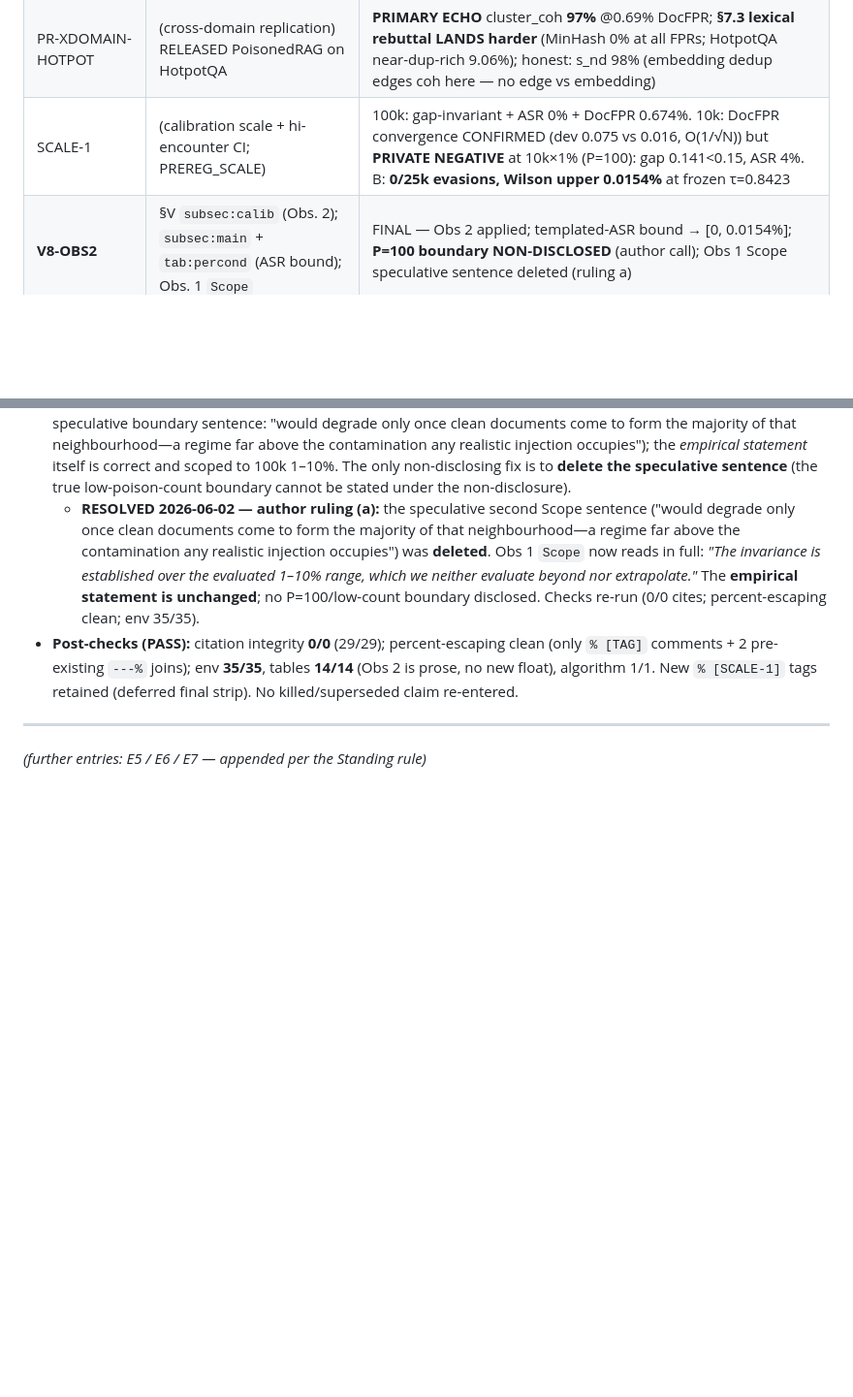
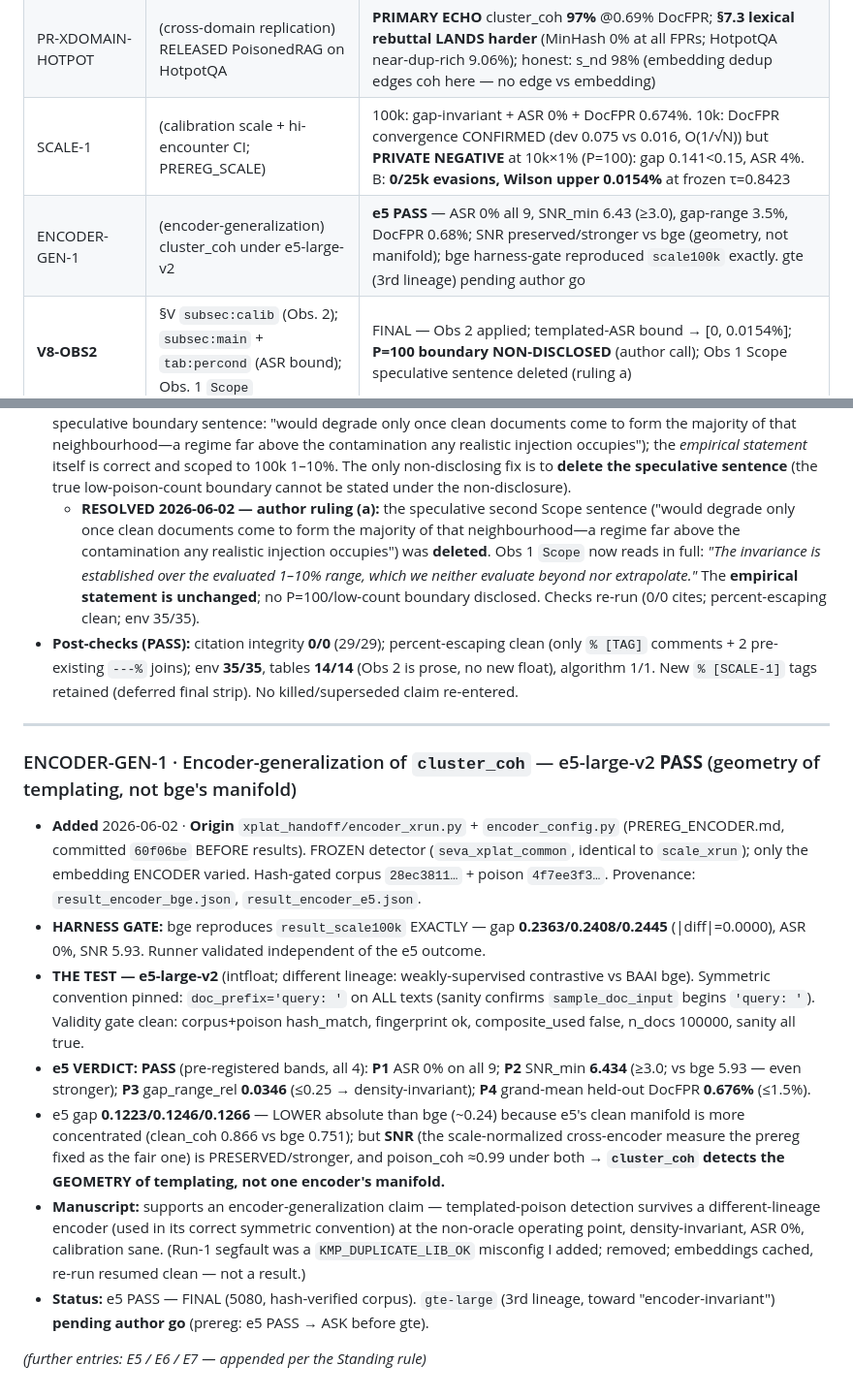
Before and after one commit to varadharajanv0310/SEVA-RAG, a Markdown page: PAPER_EDITS_LOG.md, 2 parts joined by grey strips. Shown at 97% size. Rendered like a GitHub page; blank space fills up the shorter version.

Commit message:
Log ENCODER-GEN-1: e5-large-v2 PASS — cluster_coh encoder-generalization supported
bge harness-gate reproduced scale100k exactly; e5 (different lineage) PASS all 4 bands (ASR 0%,
SNR_min 6.43>=3.0, gap_range_rel 0.0346, DocFPR 0.676%). SNR preserved/stronger vs bge despite lower
absolute gap (e5 clean manifold more concentrated) -> geometry of templating, not bge's manifold.
gte pending author go.

```diff
--- a/PAPER_EDITS_LOG.md
+++ b/PAPER_EDITS_LOG.md
@@ -85,6 +85,7 @@ Whenever any experiment (E1, E1b, E2, E3, E4-HH, E5, E6, E7) **changes, adds, or
 | CHEAP-MUST-1 | cluster_coh hard-gate headline + query-FPR fix | hard gate: templated 100% / PoisonedRAG 98% / L2-L3-adaptive 100% catch @0.69% DocFPR (vs composite's L2/L3 49–57% collapse); ≥2 aggregation cuts query-FPR 3.15%→0.90% @ zero catch cost |
 | PR-XDOMAIN-HOTPOT | (cross-domain replication) RELEASED PoisonedRAG on HotpotQA | **PRIMARY ECHO** cluster_coh **97%** @0.69% DocFPR; **§7.3 lexical rebuttal LANDS harder** (MinHash 0% at all FPRs; HotpotQA near-dup-rich 9.06%); honest: s_nd 98% (embedding dedup edges coh here — no edge vs embedding) |
 | SCALE-1 | (calibration scale + hi-encounter CI; PREREG_SCALE) | 100k: gap-invariant + ASR 0% + DocFPR 0.674%. 10k: DocFPR convergence CONFIRMED (dev 0.075 vs 0.016, O(1/√N)) but **PRIVATE NEGATIVE** at 10k×1% (P=100): gap 0.141<0.15, ASR 4%. B: **0/25k evasions, Wilson upper 0.0154%** at frozen τ=0.8423 |
+| ENCODER-GEN-1 | (encoder-generalization) cluster_coh under e5-large-v2 | **e5 PASS** — ASR 0% all 9, SNR_min 6.43 (≥3.0), gap-range 3.5%, DocFPR 0.68%; SNR preserved/stronger vs bge (geometry, not manifold); bge harness-gate reproduced `scale100k` exactly. gte (3rd lineage) pending author go |
 | **V8-OBS2** | §V `subsec:calib` (Obs. 2); `subsec:main` + `tab:percond` (ASR bound); Obs. 1 `Scope` | FINAL — Obs 2 applied; templated-ASR bound → [0, 0.0154%]; **P=100 boundary NON-DISCLOSED** (author call); Obs 1 Scope speculative sentence deleted (ruling a) |
 | **RECONCILE-v713** | **governs the rewrite** | v7.1.3 ↔ disk reckoning: multi-signal/C2/C3/C5/Table I·IX KILLED/SUPERSEDED; M4 26 ms + sub-2 ms DEAD (→32–42 ms); C1/C6 reword to in-domain; finalized cluster_coh-centric claim set |
 | **V8-DRAFT** | manuscript rewrite from the reconciled set | `SEVA_v8.tex` drafted at checkpoints; built ONLY on RECONCILE-v713 SURVIVES+reworded set; every quantitative claim carries a `% [TAG]` provenance marker; Ckpt 1 = frontmatter+abstract+C1-C6+section outline |
@@ -682,4 +683,13 @@ Whenever any experiment (E1, E1b, E2, E3, E4-HH, E5, E6, E7) **changes, adds, or
 
 ---
 
+### ENCODER-GEN-1 · Encoder-generalization of `cluster_coh` — e5-large-v2 **PASS** (geometry of templating, not bge's manifold)
+- **Added** 2026-06-02 · **Origin** `xplat_handoff/encoder_xrun.py` + `encoder_config.py` (PREREG_ENCODER.md, committed `60f06be` BEFORE results). FROZEN detector (`seva_xplat_common`, identical to `scale_xrun`); only the embedding ENCODER varied. Hash-gated corpus `28ec3811…` + poison `4f7ee3f3…`. Provenance: `result_encoder_bge.json`, `result_encoder_e5.json`.
+- **HARNESS GATE:** bge reproduces `result_scale100k` EXACTLY — gap **0.2363/0.2408/0.2445** (|diff|=0.0000), ASR 0%, SNR 5.93. Runner validated independent of the e5 outcome.
+- **THE TEST — e5-large-v2** (intfloat; different lineage: weakly-supervised contrastive vs BAAI bge). Symmetric convention pinned: `doc_prefix='query: '` on ALL texts (sanity confirms `sample_doc_input` begins `'query: '`). Validity gate clean: corpus+poison hash_match, fingerprint ok, composite_used false, n_docs 100000, sanity all true.
+- **e5 VERDICT: PASS** (pre-registered bands, all 4): **P1** ASR 0% on all 9; **P2** SNR_min **6.434** (≥3.0; vs bge 5.93 — even stronger); **P3** gap_range_rel **0.0346** (≤0.25 → density-invariant); **P4** grand-mean held-out DocFPR **0.676%** (≤1.5%).
+- e5 gap **0.1223/0.1246/0.1266** — LOWER absolute than bge (~0.24) because e5's clean manifold is more concentrated (clean_coh 0.866 vs bge 0.751); but **SNR** (the scale-normalized cross-encoder measure the prereg fixed as the fair one) is PRESERVED/stronger, and poison_coh ≈0.99 under both → **`cluster_coh` detects the GEOMETRY of templating, not one encoder's manifold.**
+- **Manuscript:** supports an encoder-generalization claim — templated-poison detection survives a different-lineage encoder (used in its correct symmetric convention) at the non-oracle operating point, density-invariant, ASR 0%, calibration sane. (Run-1 segfault was a `KMP_DUPLICATE_LIB_OK` misconfig I added; removed; embeddings cached, re-run resumed clean — not a result.)
+- **Status:** e5 PASS — FINAL (5080, hash-verified corpus). `gte-large` (3rd lineage, toward "encoder-invariant") **pending author go** (prereg: e5 PASS → ASK before gte).
+
 *(further entries: E5 / E6 / E7 — appended per the Standing rule)*
```
